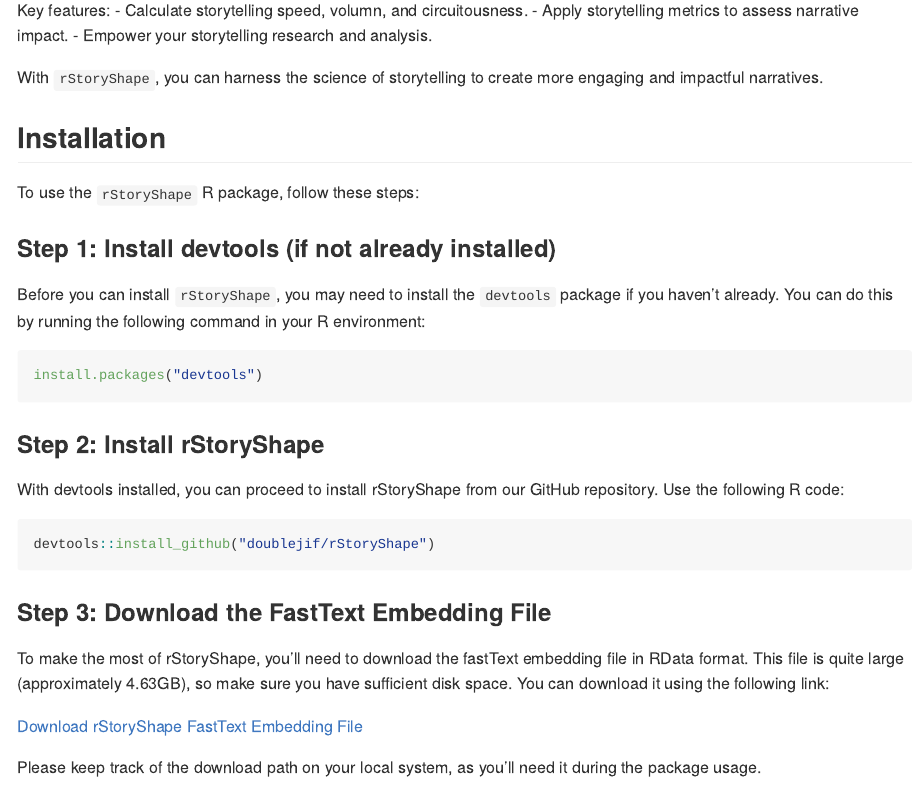
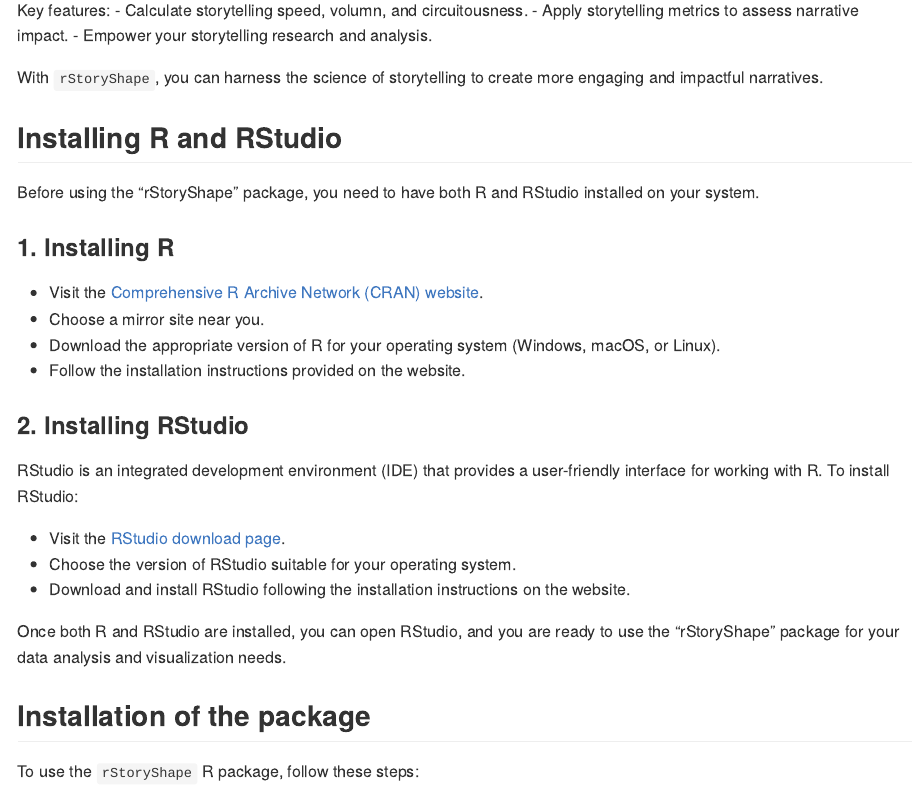
Before and after one commit to doublejif/rStoryShape, an R Markdown document (README.Rmd): the page in a window 1100 px wide, from 300 px down. The pictures show the output file README.md that the author committed with the source, drawn offline in the style of GitHub; long lines of code are wrapped.

Commit message:
README changed

```diff
--- a/README.Rmd
+++ b/README.Rmd
@@ -32,8 +32,28 @@
 
 With `rStoryShape`, you can harness the science of storytelling to create more engaging and impactful narratives.
 
-## Installation
+## Installing R and RStudio
 
+Before using the "rStoryShape" package, you need to have both R and RStudio installed on your system.
+
+### 1. Installing R
+
+- Visit the [Comprehensive R Archive Network (CRAN) website](https://cran.r-project.org/).
+- Choose a mirror site near you.
+- Download the appropriate version of R for your operating system (Windows, macOS, or Linux).
+- Follow the installation instructions provided on the website.
+
+### 2. Installing RStudio
+
+RStudio is an integrated development environment (IDE) that provides a user-friendly interface for working with R. To install RStudio:
+
+- Visit the [RStudio download page](https://www.rstudio.com/products/rstudio/download/).
+- Choose the version of RStudio suitable for your operating system.
+- Download and install RStudio following the installation instructions on the website.
+
+Once both R and RStudio are installed, you can open RStudio, and you are ready to use the "rStoryShape" package for your data analysis and visualization needs.
+
+## Installation of the package
 
 To use the `rStoryShape` R package, follow these steps:
 
```
Also changed, not shown: README.md.
